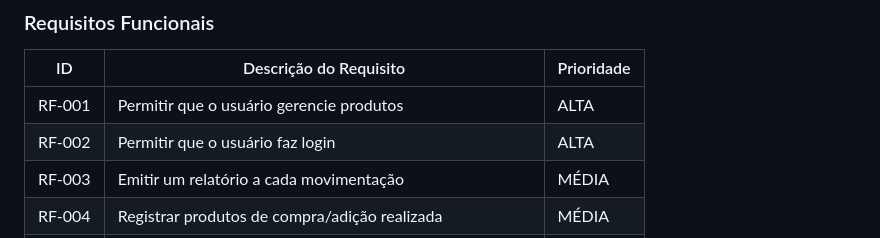
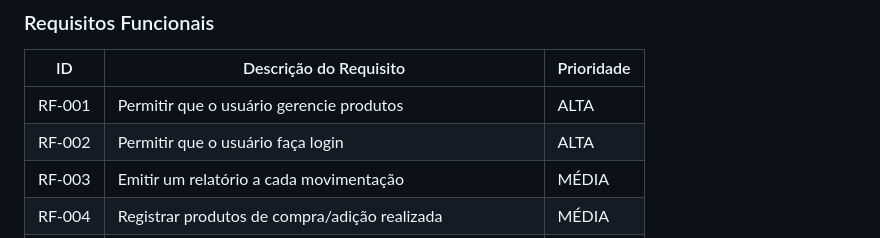
Before and after one commit to ICEI-PUC-Minas-PMV-ADS/pmv-ads-2024-1-e4-proj-infra-t1-pmv-ads-2024-1-e4-projcontroledeestoque, a Markdown page: docs/02-Especificação do Projeto.md, the part around the change. Rendered like a GitHub page.

```diff
--- a/docs/02-Especificação do Projeto.md
+++ b/docs/02-Especificação do Projeto.md
@@ -159,7 +159,7 @@ As tabelas que se seguem apresentam os requisitos funcionais e não funcionais q
 |ID    | Descrição do Requisito  | Prioridade |
 |------|-----------------------------------------|----|
 |RF-001| Permitir que o usuário gerencie produtos | ALTA |
-|RF-002| Permitir que o usuário faz login | ALTA |
+|RF-002| Permitir que o usuário faça login | ALTA |
 |RF-003| Emitir um relatório a cada movimentação    | MÉDIA |
 |RF-004| Registrar produtos de compra/adição realizada | MÉDIA |
 |RF-005| Registrar produtos de venda/baixa realizada | MÉDIA |
```
